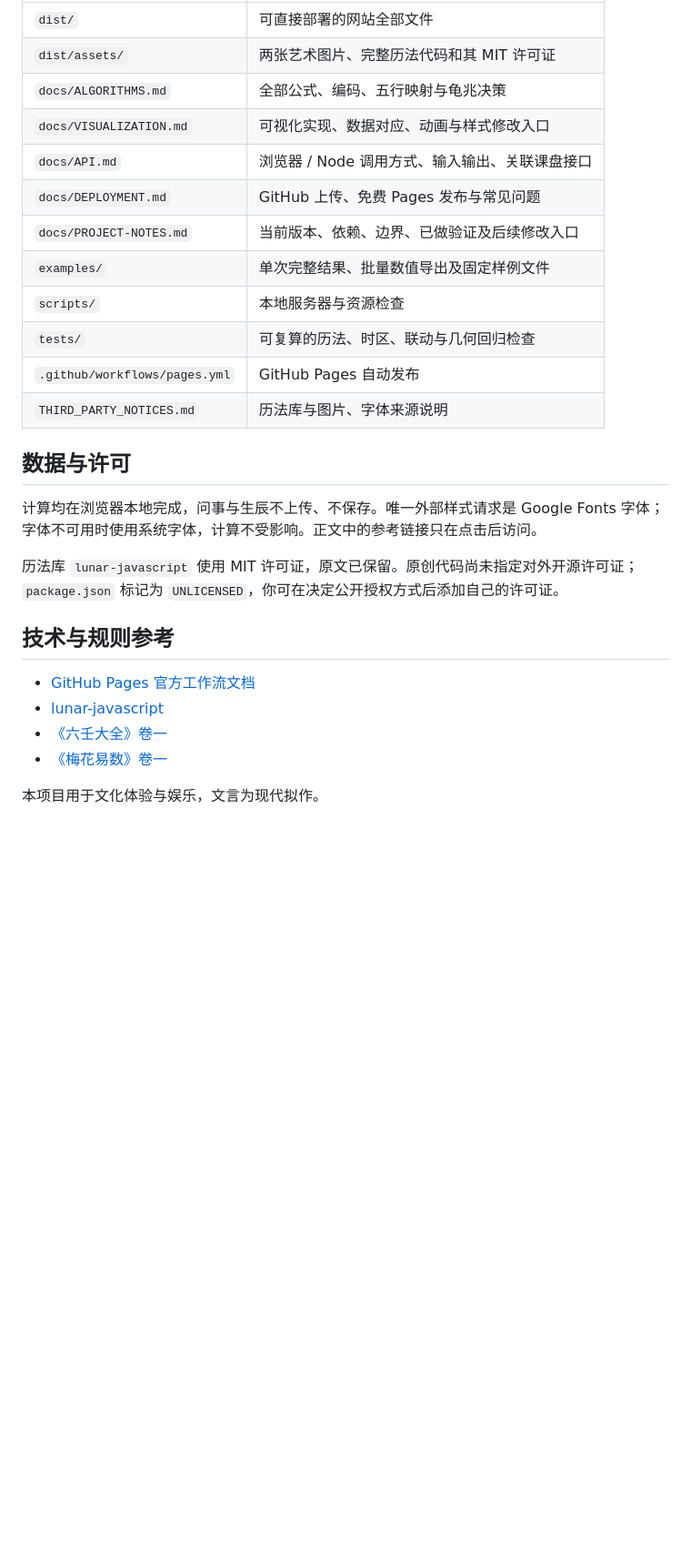
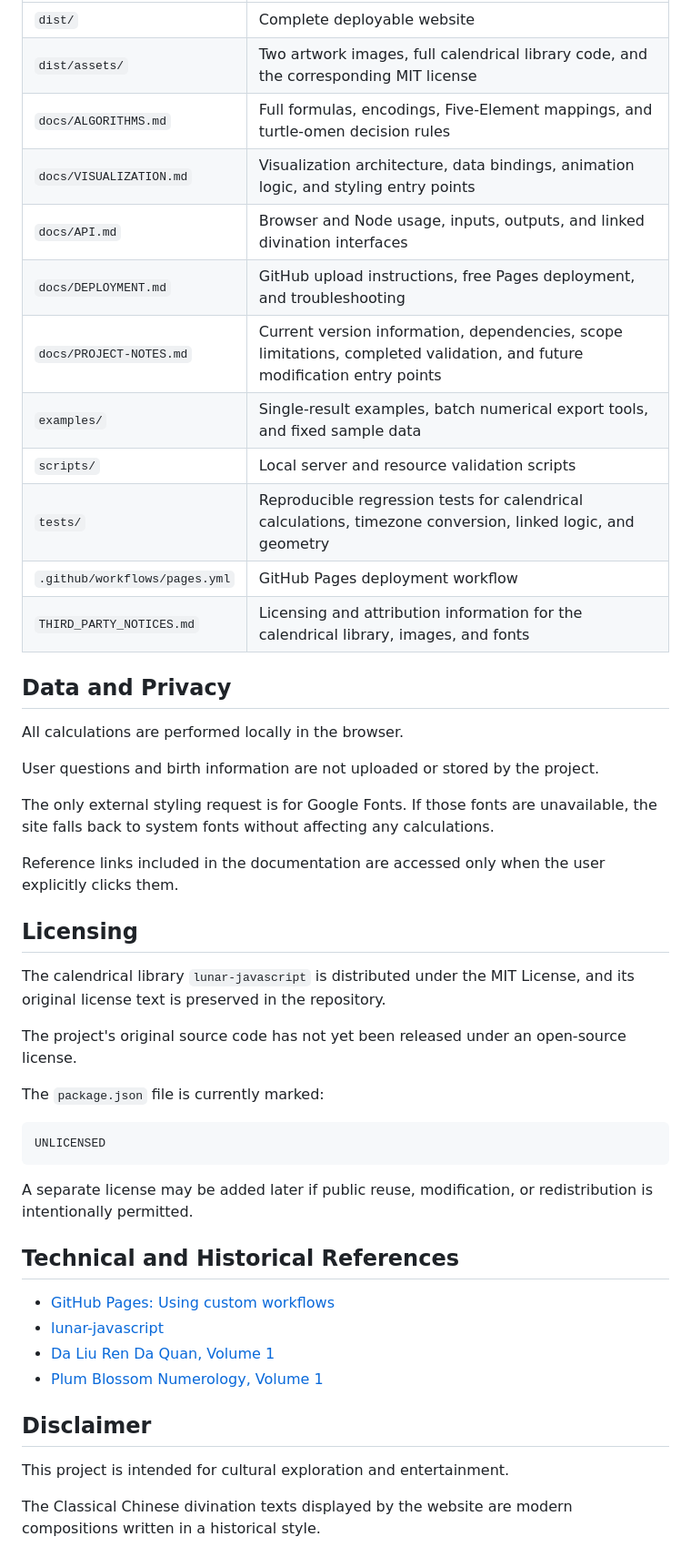
Before and after one commit to Fahadshaari/Shang-dynasty-oracle-simulation, a Markdown page: README.md, the part around one of its changes. Shown at 91% size. GitHub-like rendering; blank space fills up the shorter version.

````diff
--- a/README.md
+++ b/README.md
@@ -57,28 +102,50 @@ node examples/export-series.cjs 2026-10-01T00:00:00Z 24 120 > series.csv
 | --- | --- |
-| `dist/` | 可直接部署的网站全部文件 |
-| `dist/assets/` | 两张艺术图片、完整历法代码和其 MIT 许可证 |
-| `docs/ALGORITHMS.md` | 全部公式、编码、五行映射与龟兆决策 |
-| `docs/VISUALIZATION.md` | 可视化实现、数据对应、动画与样式修改入口 |
-| `docs/API.md` | 浏览器 / Node 调用方式、输入输出、关联课盘接口 |
-| `docs/DEPLOYMENT.md` | GitHub 上传、免费 Pages 发布与常见问题 |
-| `docs/PROJECT-NOTES.md` | 当前版本、依赖、边界、已做验证及后续修改入口 |
-| `examples/` | 单次完整结果、批量数值导出及固定样例文件 |
-| `scripts/` | 本地服务器与资源检查 |
-| `tests/` | 可复算的历法、时区、联动与几何回归检查 |
-| `.github/workflows/pages.yml` | GitHub Pages 自动发布 |
-| `THIRD_PARTY_NOTICES.md` | 历法库与图片、字体来源说明 |
+| `dist/` | Complete deployable website |
+| `dist/assets/` | Two artwork images, full calendrical library code, and the corresponding MIT license |
+| `docs/ALGORITHMS.md` | Full formulas, encodings, Five-Element mappings, and turtle-omen decision rules |
+| `docs/VISUALIZATION.md` | Visualization architecture, data bindings, animation logic, and styling entry points |
+| `docs/API.md` | Browser and Node usage, inputs, outputs, and linked divination interfaces |
+| `docs/DEPLOYMENT.md` | GitHub upload instructions, free Pages deployment, and troubleshooting |
+| `docs/PROJECT-NOTES.md` | Current version information, dependencies, scope limitations, completed validation, and future modification entry points |
+| `examples/` | Single-result examples, batch numerical export tools, and fixed sample data |
+| `scripts/` | Local server and resource validation scripts |
+| `tests/` | Reproducible regression tests for calendrical calculations, timezone conversion, linked logic, and geometry |
+| `.github/workflows/pages.yml` | GitHub Pages deployment workflow |
+| `THIRD_PARTY_NOTICES.md` | Licensing and attribution information for the calendrical library, images, and fonts |
 
-## 数据与许可
+## Data and Privacy
 
-计算均在浏览器本地完成，问事与生辰不上传、不保存。唯一外部样式请求是 Google Fonts 字体；字体不可用时使用系统字体，计算不受影响。正文中的参考链接只在点击后访问。
+All calculations are performed locally in the browser.
 
-历法库 `lunar-javascript` 使用 MIT 许可证，原文已保留。原创代码尚未指定对外开源许可证；`package.json` 标记为 `UNLICENSED`，你可在决定公开授权方式后添加自己的许可证。
+User questions and birth information are not uploaded or stored by the project.
 
-## 技术与规则参考
+The only external styling request is for Google Fonts. If those fonts are unavailable, the site falls back to system fonts without affecting any calculations.
 
-- [GitHub Pages 官方工作流文档](https://docs.github.com/en/pages/getting-started-with-github-pages/using-custom-workflows-with-github-pages)
+Reference links included in the documentation are accessed only when the user explicitly clicks them.
+
+## Licensing
+
+The calendrical library `lunar-javascript` is distributed under the MIT License, and its original license text is preserved in the repository.
+
+The project's original source code has not yet been released under an open-source license.
+
+The `package.json` file is currently marked:
+
+```text
+UNLICENSED
+```
+
+A separate license may be added later if public reuse, modification, or redistribution is intentionally permitted.
+
+## Technical and Historical References
+
+- [GitHub Pages: Using custom workflows](https://docs.github.com/en/pages/getting-started-with-github-pages/using-custom-workflows-with-github-pages)
 - [lunar-javascript](https://github.com/6tail/lunar-javascript)
-- [《六壬大全》卷一](https://zh.wikisource.org/wiki/六壬大全_(四庫全書本)/卷01)
-- [《梅花易数》卷一](https://ctext.org/wiki.pl?chapter=867487&if=gb)
+- [Da Liu Ren Da Quan, Volume 1](https://zh.wikisource.org/wiki/六壬大全_(四庫全書本)/卷01)
+- [Plum Blossom Numerology, Volume 1](https://ctext.org/wiki.pl?chapter=867487&if=gb)
 
-本项目用于文化体验与娱乐，文言为现代拟作。
+## Disclaimer
+
+This project is intended for cultural exploration and entertainment.
+
+The Classical Chinese divination texts displayed by the website are modern compositions written in a historical style.
````
Also changed, not shown: other parts of README.md (+74 -29 lines).
